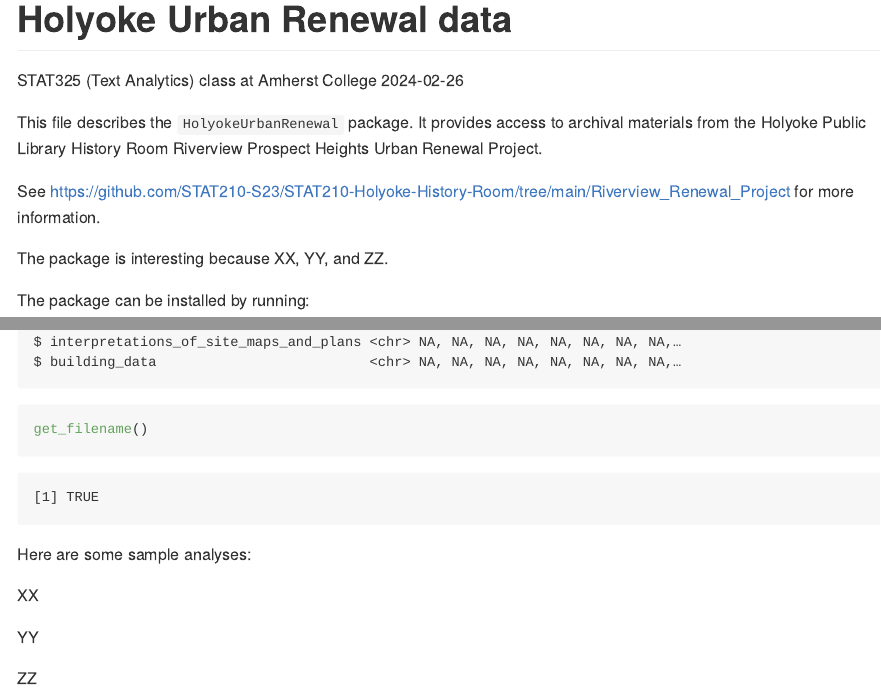
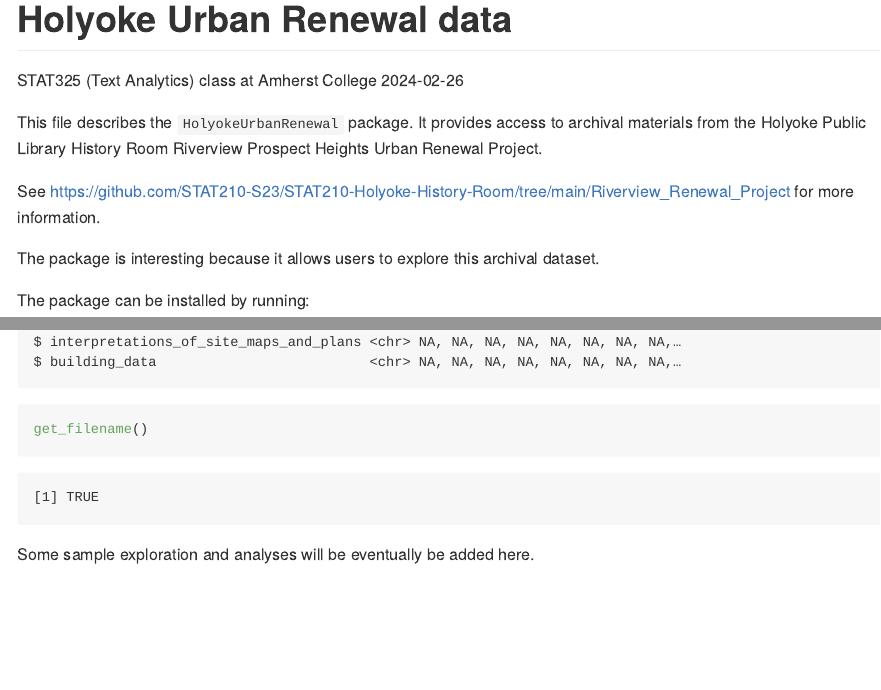
Before and after one commit to STAT325-S24/HolyokeUrbanRenewal, a Quarto document (README.qmd): the page in a window 1100 px wide, from its top, and a second part further down, joined at a grey line. The pictures show the output file README.md that the author committed with the source, drawn offline in the style of GitHub.

Commit message:
https://github.com/STAT325-S24/HolyokeUrbanRenewal/issues/7

````diff
--- a/README.qmd
+++ b/README.qmd
@@ -19,7 +19,7 @@
 
 See https://github.com/STAT210-S23/STAT210-Holyoke-History-Room/tree/main/Riverview_Renewal_Project for more information.
 
-The package is interesting because XX, YY, and ZZ.
+The package is interesting because it allows users to explore this archival dataset.
 
 The package can be installed by running:
 
@@ -35,10 +35,4 @@
 get_filename()
 ```
 
-Here are some sample analyses:
-
-XX
-
-YY
-
-ZZ
+Some sample exploration and analyses will be eventually be added here.
````
Also changed, not shown: README.md.
